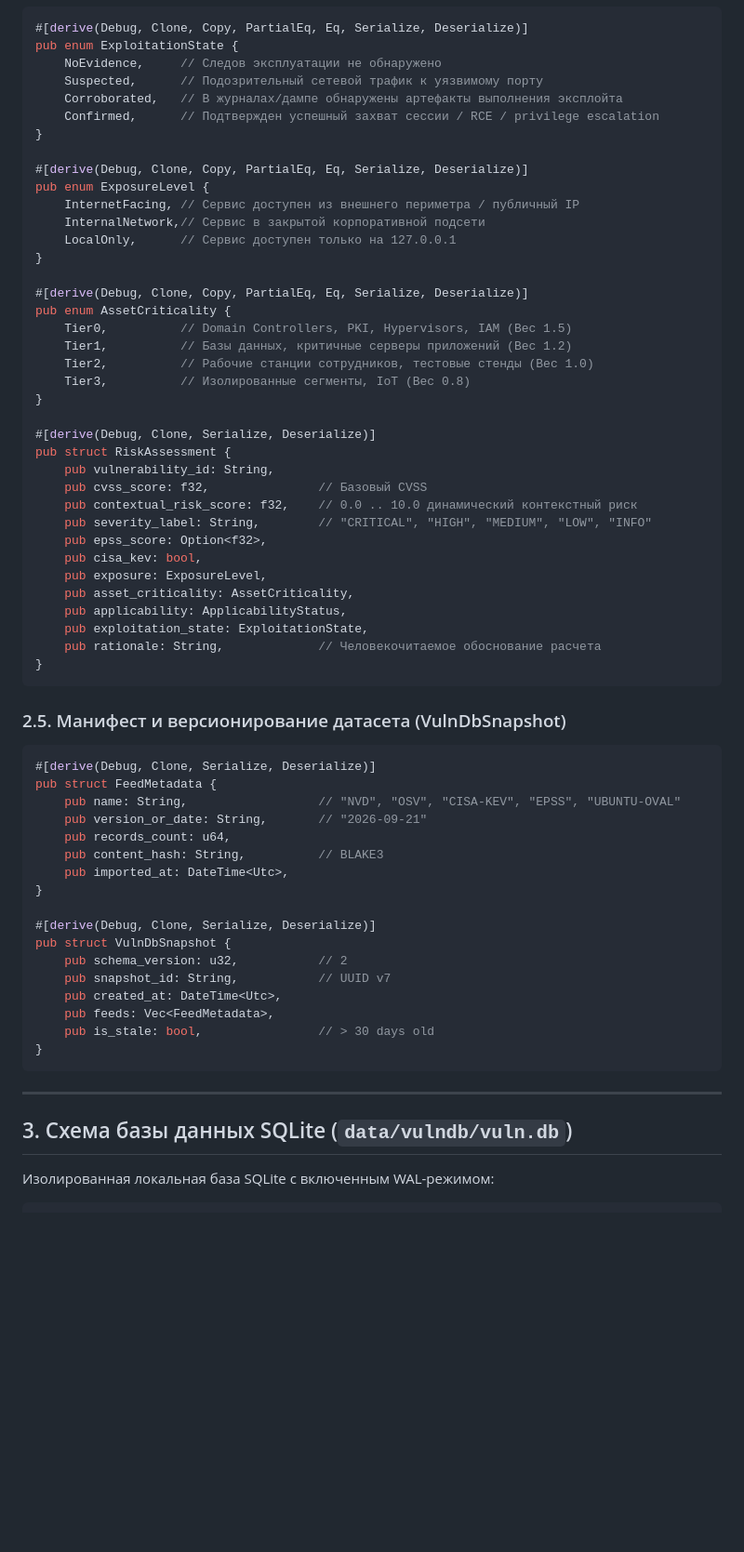
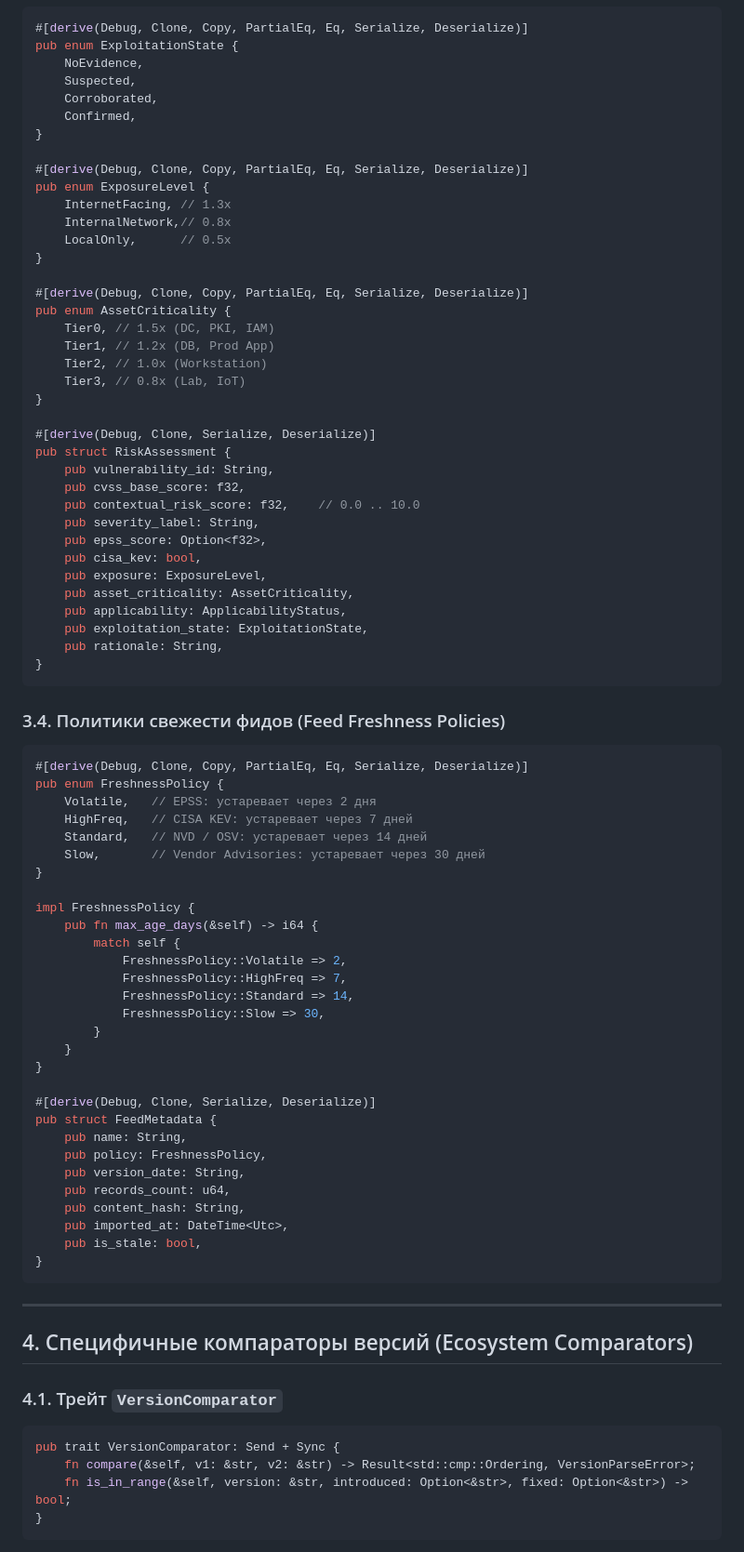
Before and after one commit to Sirojiddin6556/soc-dfir-platform, a Markdown page: docs/it-company/07-v04-architecture-specification.md, the part around one of its changes. Shown at 93% size. Drawn GitHub-style; blank space fills up the shorter version.

````diff
--- a/docs/it-company/07-v04-architecture-specification.md
+++ b/docs/it-company/07-v04-architecture-specification.md
@@ -119,67 +149,85 @@ pub struct ApplicabilityAssessment {
 ```rust
 #[derive(Debug, Clone, Copy, PartialEq, Eq, Serialize, Deserialize)]
 pub enum ExploitationState {
-    NoEvidence,     // Следов эксплуатации не обнаружено
-    Suspected,      // Подозрительный сетевой трафик к уязвимому порту
-    Corroborated,   // В журналах/дампе обнаружены артефакты выполнения эксплойта
-    Confirmed,      // Подтвержден успешный захват сессии / RCE / privilege escalation
+    NoEvidence,
+    Suspected,
+    Corroborated,
+    Confirmed,
 }
 
 #[derive(Debug, Clone, Copy, PartialEq, Eq, Serialize, Deserialize)]
 pub enum ExposureLevel {
-    InternetFacing, // Сервис доступен из внешнего периметра / публичный IP
-    InternalNetwork,// Сервис в закрытой корпоративной подсети
-    LocalOnly,      // Сервис доступен только на 127.0.0.1
+    InternetFacing, // 1.3x
+    InternalNetwork,// 0.8x
+    LocalOnly,      // 0.5x
 }
 
 #[derive(Debug, Clone, Copy, PartialEq, Eq, Serialize, Deserialize)]
 pub enum AssetCriticality {
-    Tier0,          // Domain Controllers, PKI, Hypervisors, IAM (Вес 1.5)
-    Tier1,          // Базы данных, критичные серверы приложений (Вес 1.2)
-    Tier2,          // Рабочие станции сотрудников, тестовые стенды (Вес 1.0)
-    Tier3,          // Изолированные сегменты, IoT (Вес 0.8)
+    Tier0, // 1.5x (DC, PKI, IAM)
+    Tier1, // 1.2x (DB, Prod App)
+    Tier2, // 1.0x (Workstation)
+    Tier3, // 0.8x (Lab, IoT)
 }
 
 #[derive(Debug, Clone, Serialize, Deserialize)]
 pub struct RiskAssessment {
     pub vulnerability_id: String,
-    pub cvss_score: f32,               // Базовый CVSS
-    pub contextual_risk_score: f32,    // 0.0 .. 10.0 динамический контекстный риск
-    pub severity_label: String,        // "CRITICAL", "HIGH", "MEDIUM", "LOW", "INFO"
+    pub cvss_base_score: f32,
+    pub contextual_risk_score: f32,    // 0.0 .. 10.0
+    pub severity_label: String,
     pub epss_score: Option<f32>,
     pub cisa_kev: bool,
     pub exposure: ExposureLevel,
     pub asset_criticality: AssetCriticality,
     pub applicability: ApplicabilityStatus,
     pub exploitation_state: ExploitationState,
-    pub rationale: String,             // Человекочитаемое обоснование расчета
+    pub rationale: String,
 }
 ```
 
-### 2.5. Манифест и версионирование датасета (VulnDbSnapshot)
+### 3.4. Политики свежести фидов (Feed Freshness Policies)
 ```rust
-#[derive(Debug, Clone, Serialize, Deserialize)]
-pub struct FeedMetadata {
-    pub name: String,                  // "NVD", "OSV", "CISA-KEV", "EPSS", "UBUNTU-OVAL"
-    pub version_or_date: String,       // "2026-09-21"
-    pub records_count: u64,
-    pub content_hash: String,          // BLAKE3
-    pub imported_at: DateTime<Utc>,
+#[derive(Debug, Clone, Copy, PartialEq, Eq, Serialize, Deserialize)]
+pub enum FreshnessPolicy {
+    Volatile,   // EPSS: устаревает через 2 дня
+    HighFreq,   // CISA KEV: устаревает через 7 дней
+    Standard,   // NVD / OSV: устаревает через 14 дней
+    Slow,       // Vendor Advisories: устаревает через 30 дней
+}
+
+impl FreshnessPolicy {
+    pub fn max_age_days(&self) -> i64 {
+        match self {
+            FreshnessPolicy::Volatile => 2,
+            FreshnessPolicy::HighFreq => 7,
+            FreshnessPolicy::Standard => 14,
+            FreshnessPolicy::Slow => 30,
+        }
+    }
 }
 
 #[derive(Debug, Clone, Serialize, Deserialize)]
-pub struct VulnDbSnapshot {
-    pub schema_version: u32,           // 2
-    pub snapshot_id: String,           // UUID v7
-    pub created_at: DateTime<Utc>,
-    pub feeds: Vec<FeedMetadata>,
-    pub is_stale: bool,                // > 30 days old
+pub struct FeedMetadata {
+    pub name: String,
+    pub policy: FreshnessPolicy,
+    pub version_date: String,
+    pub records_count: u64,
+    pub content_hash: String,
+    pub imported_at: DateTime<Utc>,
+    pub is_stale: bool,
 }
 ```
 
 ---
 
-## 3. Схема базы данных SQLite (`data/vulndb/vuln.db`)
+## 4. Специфичные компараторы версий (Ecosystem Comparators)
 
-Изолированная локальная база SQLite с включенным WAL-режимом:
+### 4.1. Трейт `VersionComparator`
+```rust
+pub trait VersionComparator: Send + Sync {
+    fn compare(&self, v1: &str, v2: &str) -> Result<std::cmp::Ordering, VersionParseError>;
+    fn is_in_range(&self, version: &str, introduced: Option<&str>, fixed: Option<&str>) -> bool;
+}
+```
 
````
Also changed, not shown: other parts of docs/it-company/07-v04-architecture-specification.md (+122 -198 lines).
